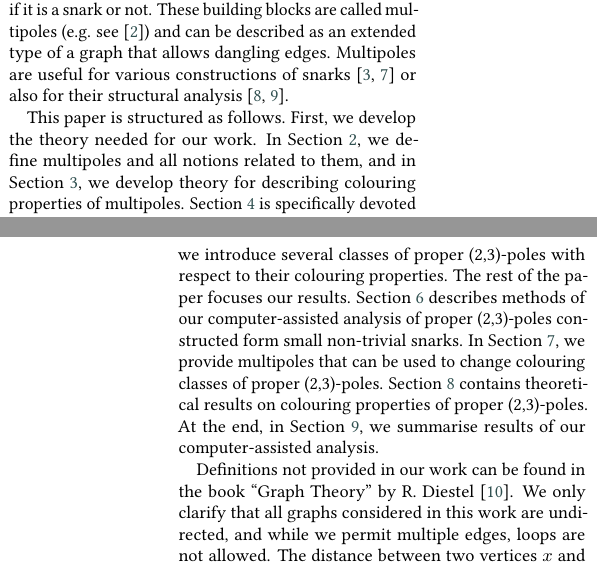
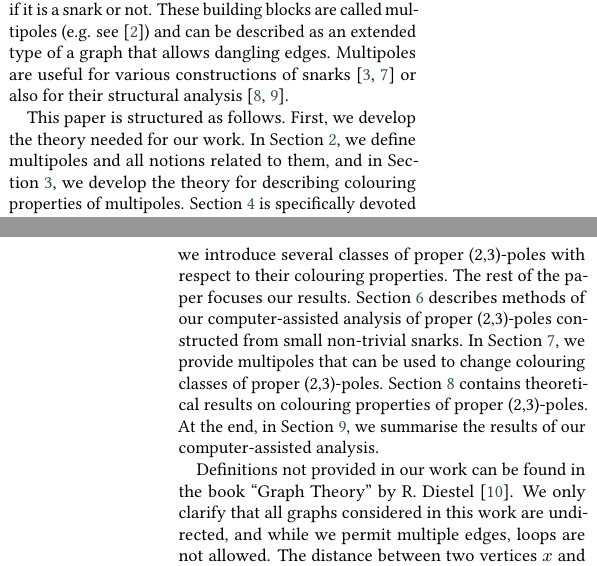
Before and after one commit to erehulka/proper23poles-itat23, a LaTeX document (main.tex, which reads chapters/00-introduction.tex): two parts of the columns of pages 1 and 2 of 10, joined at a grey line, cut so that both start at the same text. Compiled offline with pdfLaTeX; a LaTeX package or settings file that is missing is left out.

Commit message:
Fix some typos.

```diff
--- a/chapters/00-introduction.tex
+++ b/chapters/00-introduction.tex
@@ -49,7 +49,7 @@ Determining whether a given graph is a snark is an NP-complete problem \cite{Hol
 
 %This thesis is structured as follows: In \cref{ch:multipoles-and-snarks}, we define and explain the terms necessary for understanding this topic, like the mentioned snarks, multipoles and others. In \cref{ch:proper-23-poles}, we explain what the~proper (2,3)-poles are. We define the mentioned colouring properties and divide proper (2,3)-poles into classes based on their colouring properties. In \cref{ch:our-work}, we present the~results of our work. To begin, we explain the methods of analysis we used, including a~simplified explanation of the algorithm and the format of the~outputs. We also provide some multipoles that can modify the colouring properties of proper (2,3)-poles. The~following section comprises the core of our work, presenting the theorems regarding the~colouring properties of proper (2,3)-poles. Specifically, we explore the necessary and sufficient conditions for these properties. Lastly, we provide data and observations from our analysis, including problems and questions that arose while exploring proper (2,3)-poles. We answer some of them but also include unanswered questions and problems that can be explored in further research.
 
-This paper is structured as follows. First, we develop the theory needed for our work. In \cref{sec:multipoles}, we define multipoles and all notions related to them, and in \cref{sec:multipole-colouring}, we develop theory for describing colouring properties of multipoles. \cref{sec:5-poles} is specifically devoted to multipoles with five dangling edges while it explains the relation of proper (2,3)-poles to them. In \cref{ch:proper-23-poles}, we introduce several classes of proper (2,3)-poles with respect to their colouring properties. The rest of the paper focuses our results. \cref{sec:analysis} describes methods of our computer-assisted analysis of proper (2,3)-poles constructed form small non-trivial snarks. In \cref{sec:classes-to-perfect}, we provide multipoles that can be used to change colouring classes of proper (2,3)-poles. \cref{sec:result-theorems} contains theoretical results on colouring properties of proper (2,3)-poles. At the end, in \cref{sec:observations}, we summarise results of our computer-assisted analysis.
+This paper is structured as follows. First, we develop the theory needed for our work. In \cref{sec:multipoles}, we define multipoles and all notions related to them, and in \cref{sec:multipole-colouring}, we develop the theory for describing colouring properties of multipoles. \cref{sec:5-poles} is specifically devoted to multipoles with five dangling edges while it explains the relation of proper (2,3)-poles to them. In \cref{ch:proper-23-poles}, we introduce several classes of proper (2,3)-poles with respect to their colouring properties. The rest of the paper focuses our results. \cref{sec:analysis} describes methods of our computer-assisted analysis of proper (2,3)-poles constructed from small non-trivial snarks. In \cref{sec:classes-to-perfect}, we provide multipoles that can be used to change colouring classes of proper (2,3)-poles. \cref{sec:result-theorems} contains theoretical results on colouring properties of proper (2,3)-poles. At the end, in \cref{sec:observations}, we summarise the results of our computer-assisted analysis.
 
 Definitions not provided in our work can be found in the book \quotes{Graph Theory} by R. Diestel \cite{Diestel2010}.
 We only clarify that all graphs considered in this work are undirected, and while we permit multiple edges, loops are not allowed.
```
